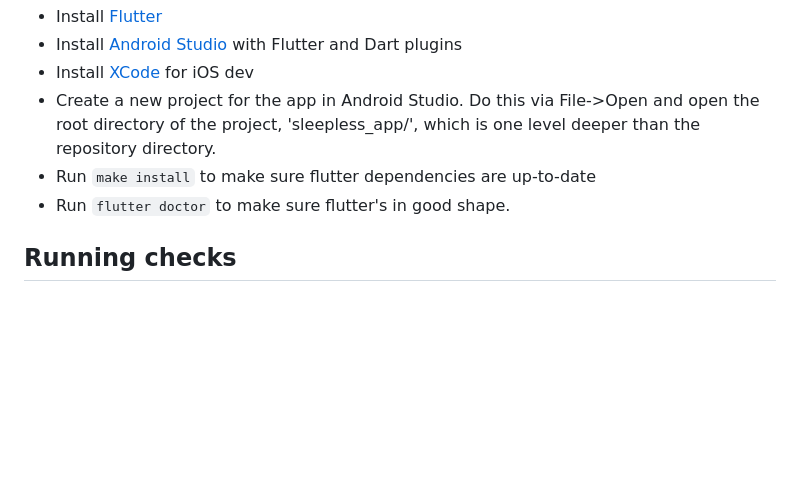
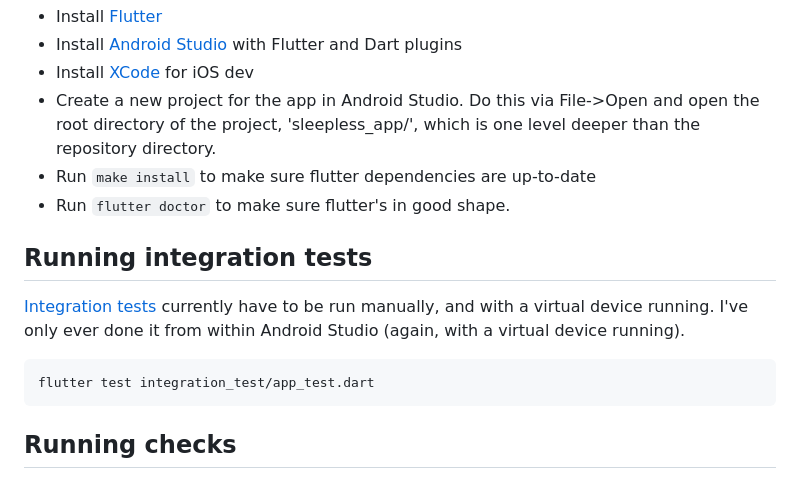
Before and after one commit to meanderingsleep/meandering-app, a Markdown page: README.md, the part around the change. GitHub-like rendering; blank space fills up the shorter version.

Commit message:
instructions on how to run integration tests (different from unit and widget tests)

````diff
--- a/README.md
+++ b/README.md
@@ -13,6 +13,13 @@ This is the Sleepless Flutter App.
 * Run ``` make install ``` to make sure flutter dependencies are up-to-date
 * Run ``` flutter doctor ``` to make sure flutter's in good shape.
 
+## Running integration tests
+
+[Integration tests](https://docs.flutter.dev/cookbook/testing/integration/introduction) currently have to be run manually, and with a virtual device running. I've only ever done it from within Android Studio (again, with a virtual device running).
+
+```
+flutter test integration_test/app_test.dart
+```
 
 ## Running checks
 
````
